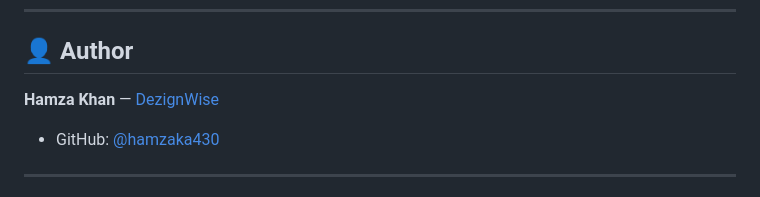
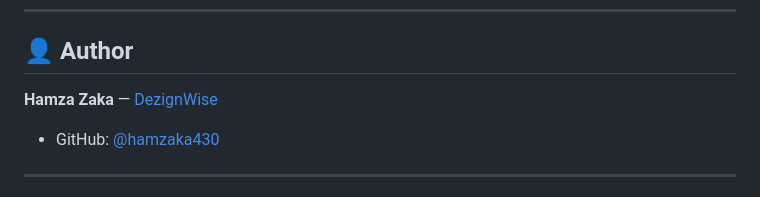
Before and after one commit to hamzaka430/Invoizo_Invoice_Generator, a Markdown page: README.md, the part around the change. GitHub-like rendering.

Commit message:
Update author name in README.md

```diff
--- a/README.md
+++ b/README.md
@@ -112,7 +112,7 @@ No build tools or dependencies required — it's a static site! You just need a
 
 ## 👤 Author
 
-**Hamza Khan** — [DezignWise](https://www.dezignwise.online/)
+**Hamza Zaka** — [DezignWise](https://www.dezignwise.online/)
 
 - GitHub: [@hamzaka430](https://github.com/hamzaka430)
 
```
